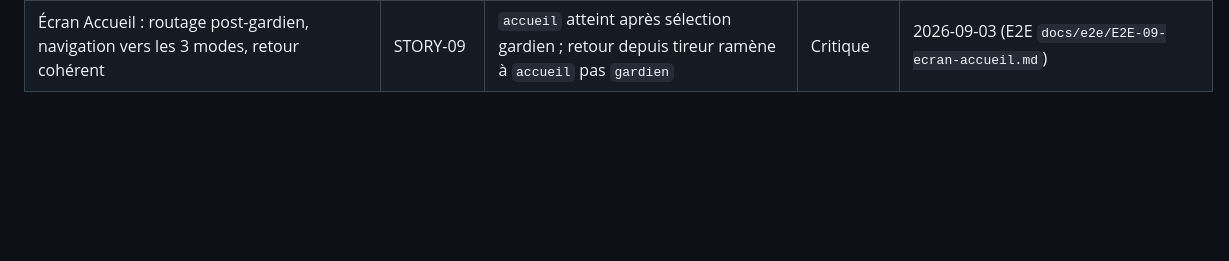
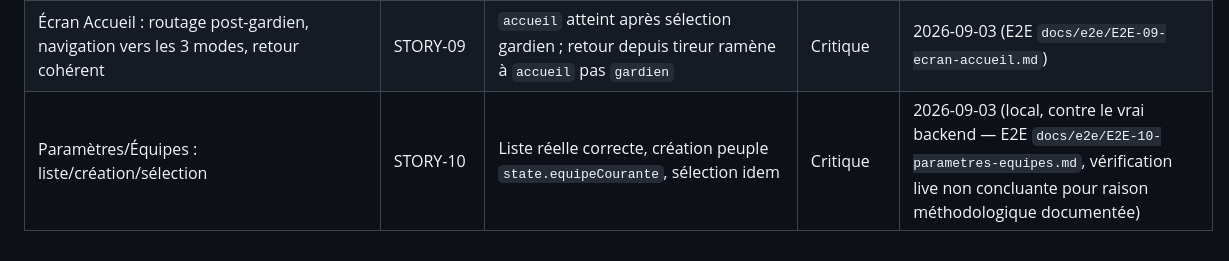
Before and after one commit to romainternel/book-impact-gardien, a Markdown page: docs/regression/checklist.md, the part around the change. Drawn GitHub-style; blank space fills up the shorter version.

Commit message:
Rapports de contrôle STORY-10 (code review, QA, E2E, régression)
Co-Authored-By: Claude Sonnet 5 <noreply@anthropic.com>

```diff
--- a/docs/regression/checklist.md
+++ b/docs/regression/checklist.md
@@ -18,3 +18,4 @@ Checklist vivante, mise à jour à chaque story validée par le QA (et l'E2E Tes
 | Book tireur : heatmaps croisées terrain × cage + filtre | STORY-07b | Ratios exacts, filtre par tap fonctionnel, hors_cadre exclu de la cage | Critique | 2026-09-02 (E2E `docs/e2e/E2E-07b-book-heatmaps-croisees.md`) |
 | Schéma mode Match (equipes/matchs/colonnes étendues) sans régression sur le schéma existant | STORY-08 | Tireur/impact "à l'ancienne" (sans equipe_id/match_id) toujours insérable ; RLS least-privilege sur les 2 nouvelles tables | Critique | 2026-09-03 (Security Audit `docs/security/story-08-mode-match-rls.md`, régression vérifiée en direct) |
 | Écran Accueil : routage post-gardien, navigation vers les 3 modes, retour cohérent | STORY-09 | `accueil` atteint après sélection gardien ; retour depuis tireur ramène à `accueil` pas `gardien` | Critique | 2026-09-03 (E2E `docs/e2e/E2E-09-ecran-accueil.md`) |
+| Paramètres/Équipes : liste/création/sélection | STORY-10 | Liste réelle correcte, création peuple `state.equipeCourante`, sélection idem | Critique | 2026-09-03 (local, contre le vrai backend — E2E `docs/e2e/E2E-10-parametres-equipes.md`, vérification live non concluante pour raison méthodologique documentée) |
```
Also changed, not shown: docs/regression/v0.12.0.md (added, +17 -0 lines), 1 other file.
